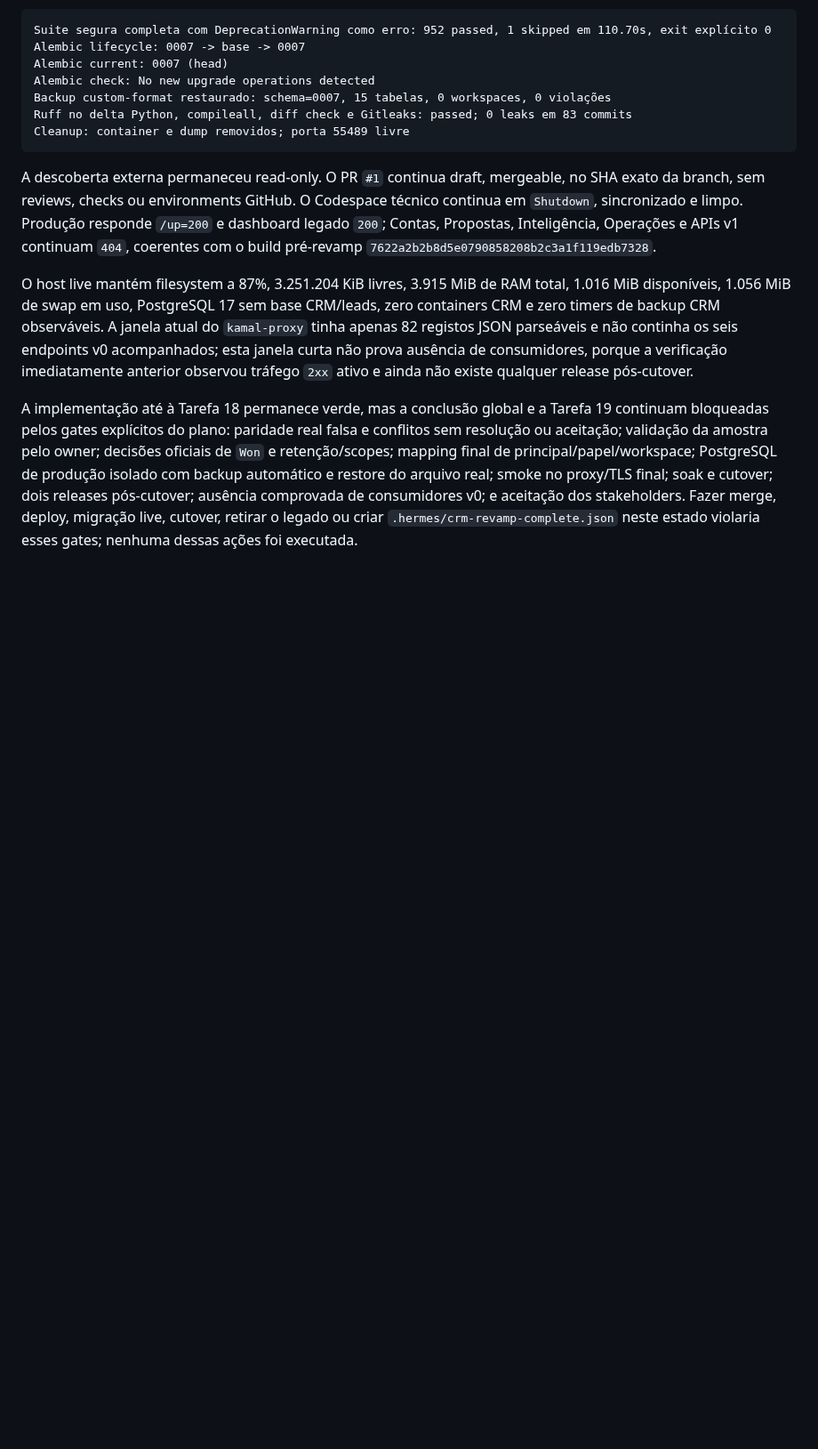
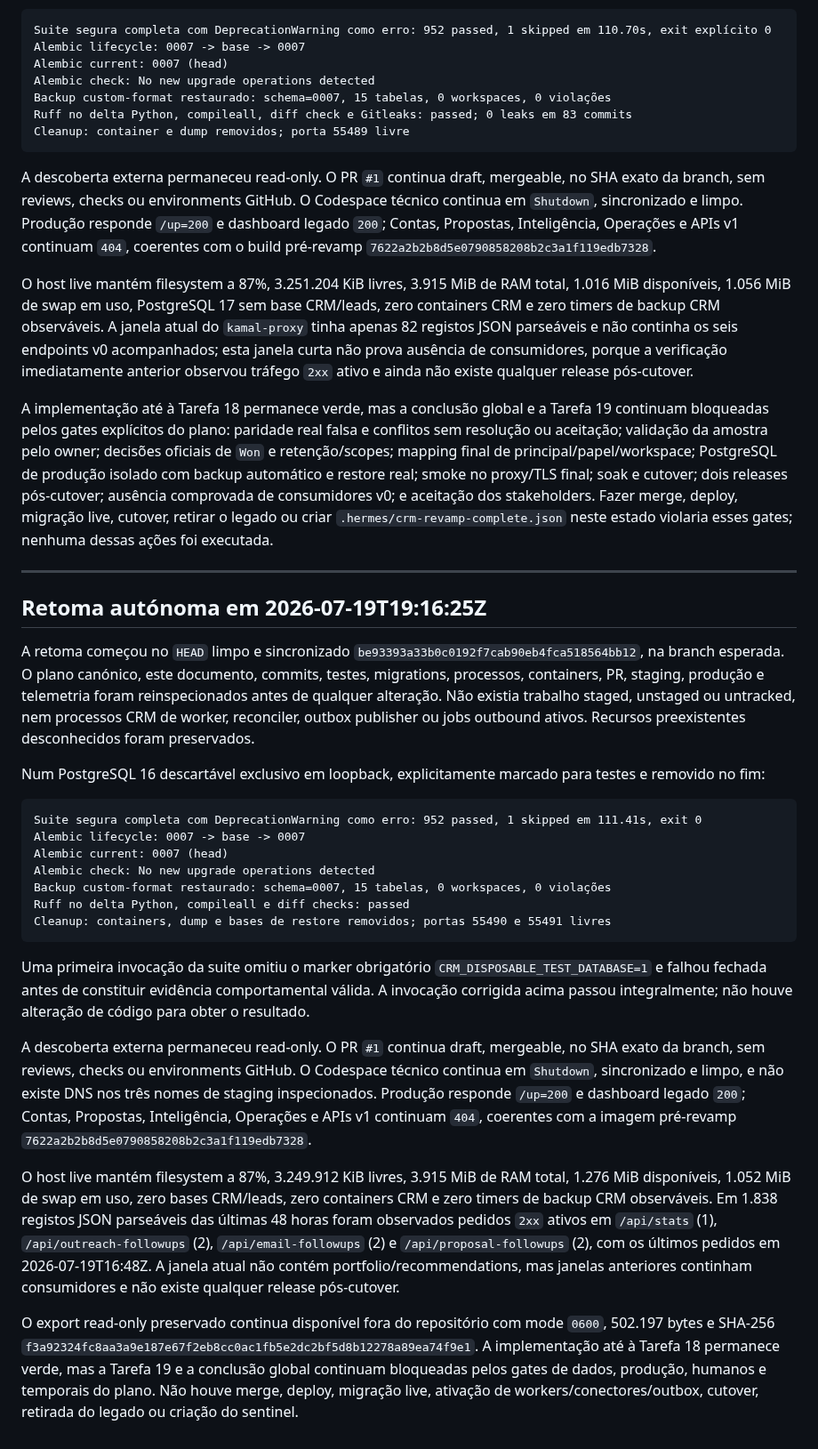
Before and after one commit to zelusototmayor/lead-automation, a Markdown page: docs/crm/CURRENT_STATE.md, the part around the change. Shown at 89% size. Rendered like a GitHub page; blank space fills up the shorter version.

Commit message:
docs: record current CRM gate revalidation

````diff
--- a/docs/crm/CURRENT_STATE.md
+++ b/docs/crm/CURRENT_STATE.md
@@ -1919,4 +1919,30 @@ A descoberta externa permaneceu read-only. O PR `#1` continua draft, mergeable,
 
 O host live mantém filesystem a 87%, 3.251.204 KiB livres, 3.915 MiB de RAM total, 1.016 MiB disponíveis, 1.056 MiB de swap em uso, PostgreSQL 17 sem base CRM/leads, zero containers CRM e zero timers de backup CRM observáveis. A janela atual do `kamal-proxy` tinha apenas 82 registos JSON parseáveis e não continha os seis endpoints v0 acompanhados; esta janela curta não prova ausência de consumidores, porque a verificação imediatamente anterior observou tráfego `2xx` ativo e ainda não existe qualquer release pós-cutover.
 
-A implementação até à Tarefa 18 permanece verde, mas a conclusão global e a Tarefa 19 continuam bloqueadas pelos gates explícitos do plano: paridade real falsa e conflitos sem resolução ou aceitação; validação da amostra pelo owner; decisões oficiais de `Won` e retenção/scopes; mapping final de principal/papel/workspace; PostgreSQL de produção isolado com backup automático e restore do arquivo real; smoke no proxy/TLS final; soak e cutover; dois releases pós-cutover; ausência comprovada de consumidores v0; e aceitação dos stakeholders. Fazer merge, deploy, migração live, cutover, retirar o legado ou criar `.hermes/crm-revamp-complete.json` neste estado violaria esses gates; nenhuma dessas ações foi executada.
+A implementação até à Tarefa 18 permanece verde, mas a conclusão global e a Tarefa 19 continuam bloqueadas pelos gates explícitos do plano: paridade real falsa e conflitos sem resolução ou aceitação; validação da amostra pelo owner; decisões oficiais de `Won` e retenção/scopes; mapping final de principal/papel/workspace; PostgreSQL de produção isolado com backup automático e restore real; smoke no proxy/TLS final; soak e cutover; dois releases pós-cutover; ausência comprovada de consumidores v0; e aceitação dos stakeholders. Fazer merge, deploy, migração live, cutover, retirar o legado ou criar `.hermes/crm-revamp-complete.json` neste estado violaria esses gates; nenhuma dessas ações foi executada.
+
+---
+
+## Retoma autónoma em 2026-07-19T19:16:25Z
+
+A retoma começou no `HEAD` limpo e sincronizado `be93393a33b0c0192f7cab90eb4fca518564bb12`, na branch esperada. O plano canónico, este documento, commits, testes, migrations, processos, containers, PR, staging, produção e telemetria foram reinspecionados antes de qualquer alteração. Não existia trabalho staged, unstaged ou untracked, nem processos CRM de worker, reconciler, outbox publisher ou jobs outbound ativos. Recursos preexistentes desconhecidos foram preservados.
+
+Num PostgreSQL 16 descartável exclusivo em loopback, explicitamente marcado para testes e removido no fim:
+
+```text
+Suite segura completa com DeprecationWarning como erro: 952 passed, 1 skipped em 111.41s, exit 0
+Alembic lifecycle: 0007 -> base -> 0007
+Alembic current: 0007 (head)
+Alembic check: No new upgrade operations detected
+Backup custom-format restaurado: schema=0007, 15 tabelas, 0 workspaces, 0 violações
+Ruff no delta Python, compileall e diff checks: passed
+Cleanup: containers, dump e bases de restore removidos; portas 55490 e 55491 livres
+```
+
+Uma primeira invocação da suite omitiu o marker obrigatório `CRM_DISPOSABLE_TEST_DATABASE=1` e falhou fechada antes de constituir evidência comportamental válida. A invocação corrigida acima passou integralmente; não houve alteração de código para obter o resultado.
+
+A descoberta externa permaneceu read-only. O PR `#1` continua draft, mergeable, no SHA exato da branch, sem reviews, checks ou environments GitHub. O Codespace técnico continua em `Shutdown`, sincronizado e limpo, e não existe DNS nos três nomes de staging inspecionados. Produção responde `/up=200` e dashboard legado `200`; Contas, Propostas, Inteligência, Operações e APIs v1 continuam `404`, coerentes com a imagem pré-revamp `7622a2b2b8d5e0790858208b2c3a1f119edb7328`.
+
+O host live mantém filesystem a 87%, 3.249.912 KiB livres, 3.915 MiB de RAM total, 1.276 MiB disponíveis, 1.052 MiB de swap em uso, zero bases CRM/leads, zero containers CRM e zero timers de backup CRM observáveis. Em 1.838 registos JSON parseáveis das últimas 48 horas foram observados pedidos `2xx` ativos em `/api/stats` (1), `/api/outreach-followups` (2), `/api/email-followups` (2) e `/api/proposal-followups` (2), com os últimos pedidos em 2026-07-19T16:48Z. A janela atual não contém portfolio/recommendations, mas janelas anteriores continham consumidores e não existe qualquer release pós-cutover.
+
+O export read-only preservado continua disponível fora do repositório com mode `0600`, 502.197 bytes e SHA-256 `f3a92324fc8aa3a9e187e67f2eb8cc0ac1fb5e2dc2bf5d8b12278a89ea74f9e1`. A implementação até à Tarefa 18 permanece verde, mas a Tarefa 19 e a conclusão global continuam bloqueadas pelos gates de dados, produção, humanos e temporais do plano. Não houve merge, deploy, migração live, ativação de workers/conectores/outbox, cutover, retirada do legado ou criação do sentinel.
````
